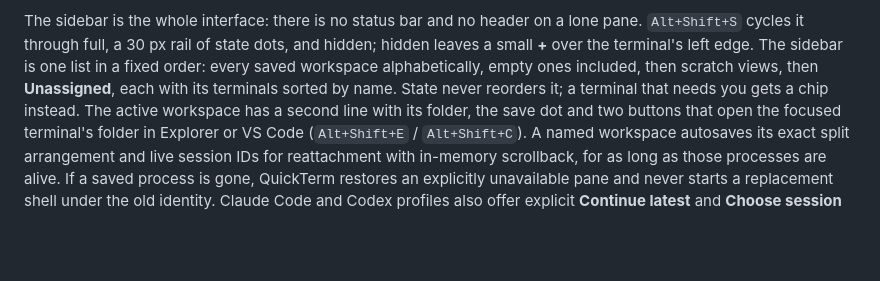
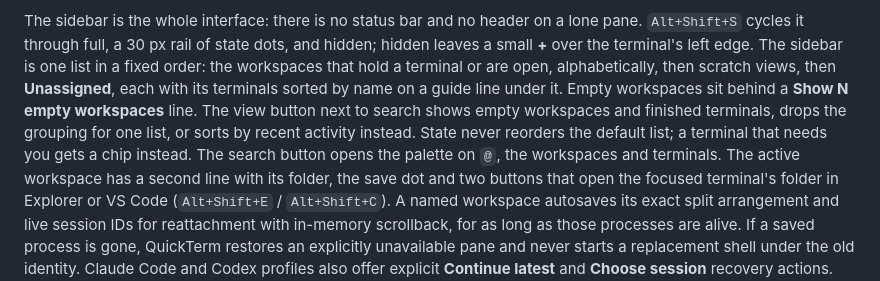
Before and after one commit to devincii-io/quickterm, a Markdown page: README.md, the part around the change. Rendered like a GitHub page; blank space fills up the shorter version.

Commit message:
Document the sidebar view menu

```diff
--- a/README.md
+++ b/README.md
@@ -72,10 +72,14 @@ in the Dashboard and sidebar rather than silently failing the next terminal.
 The sidebar is the whole interface: there is no status bar and no header on
 a lone pane. `Alt+Shift+S` cycles it through full, a 30 px rail of state dots,
 and hidden; hidden leaves a small **+** over the terminal's left edge. The
-sidebar is one list in a fixed order: every saved workspace alphabetically,
-empty ones included, then scratch views, then **Unassigned**, each with its
-terminals sorted by name. State never reorders it; a terminal that needs you
-gets a chip instead. The active workspace has a second line with its folder,
+sidebar is one list in a fixed order: the workspaces that hold a terminal or
+are open, alphabetically, then scratch views, then **Unassigned**, each with
+its terminals sorted by name on a guide line under it. Empty workspaces sit
+behind a **Show N empty workspaces** line. The view button next to search
+shows empty workspaces and finished terminals, drops the grouping for one
+list, or sorts by recent activity instead. State never reorders the default
+list; a terminal that needs you gets a chip instead. The search button opens
+the palette on `@`, the workspaces and terminals. The active workspace has a second line with its folder,
 the save dot and two buttons that open the focused terminal's folder in
 Explorer or VS Code (`Alt+Shift+E` / `Alt+Shift+C`). A named workspace
 autosaves its exact split arrangement and live session IDs for reattachment
```
Also changed, not shown: docs/CONTRACTS.md (+25 -10 lines).
